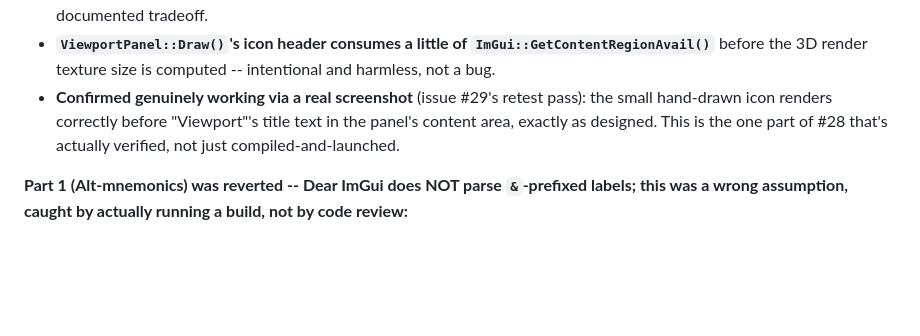
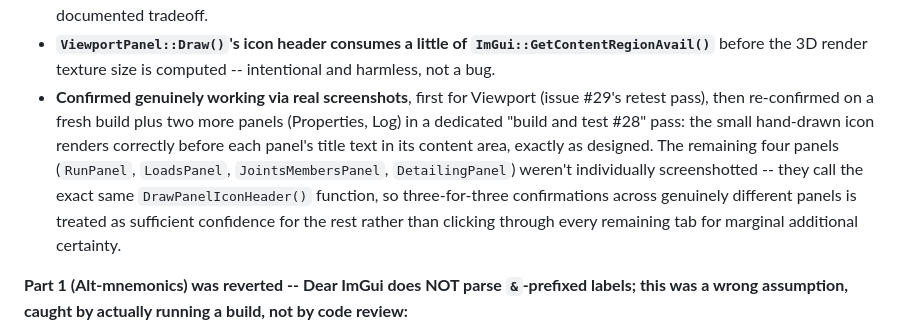
Before and after one commit to yohannaftali/orcisf, a Markdown page: AGENTS.md, the part around the change. Drawn GitHub-style; blank space fills up the shorter version.

```diff
--- a/AGENTS.md
+++ b/AGENTS.md
@@ -840,11 +840,17 @@ and issue #30:**
 - **`ViewportPanel::Draw()`'s icon header consumes a little of
   `ImGui::GetContentRegionAvail()`** before the 3D render texture size
   is computed -- intentional and harmless, not a bug.
-- **Confirmed genuinely working via a real screenshot** (issue #29's
-  retest pass): the small hand-drawn icon renders correctly before
-  "Viewport"'s title text in the panel's content area, exactly as
-  designed. This is the one part of #28 that's actually verified, not
-  just compiled-and-launched.
+- **Confirmed genuinely working via real screenshots**, first for
+  Viewport (issue #29's retest pass), then re-confirmed on a fresh build
+  plus two more panels (Properties, Log) in a dedicated "build and test
+  #28" pass: the small hand-drawn icon renders correctly before each
+  panel's title text in its content area, exactly as designed. The
+  remaining four panels (`RunPanel`, `LoadsPanel`, `JointsMembersPanel`,
+  `DetailingPanel`) weren't individually screenshotted -- they call the
+  exact same `DrawPanelIconHeader()` function, so three-for-three
+  confirmations across genuinely different panels is treated as
+  sufficient confidence for the rest rather than clicking through every
+  remaining tab for marginal additional certainty.
 
 **Part 1 (Alt-mnemonics) was reverted -- Dear ImGui does NOT parse
 `&`-prefixed labels; this was a wrong assumption, caught by actually
```
Also changed, not shown: CHANGE_HISTORY.md (+16 -0 lines).
